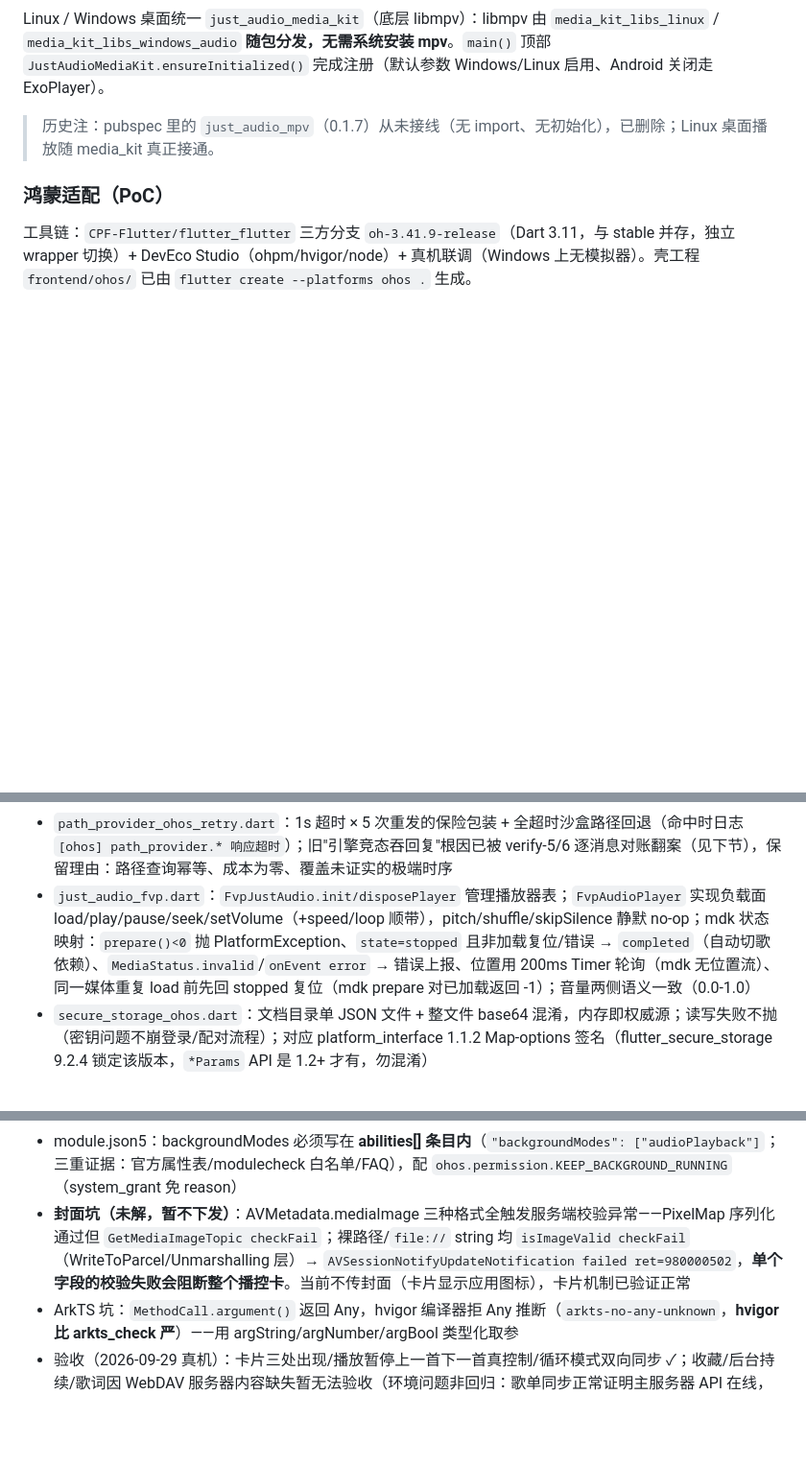
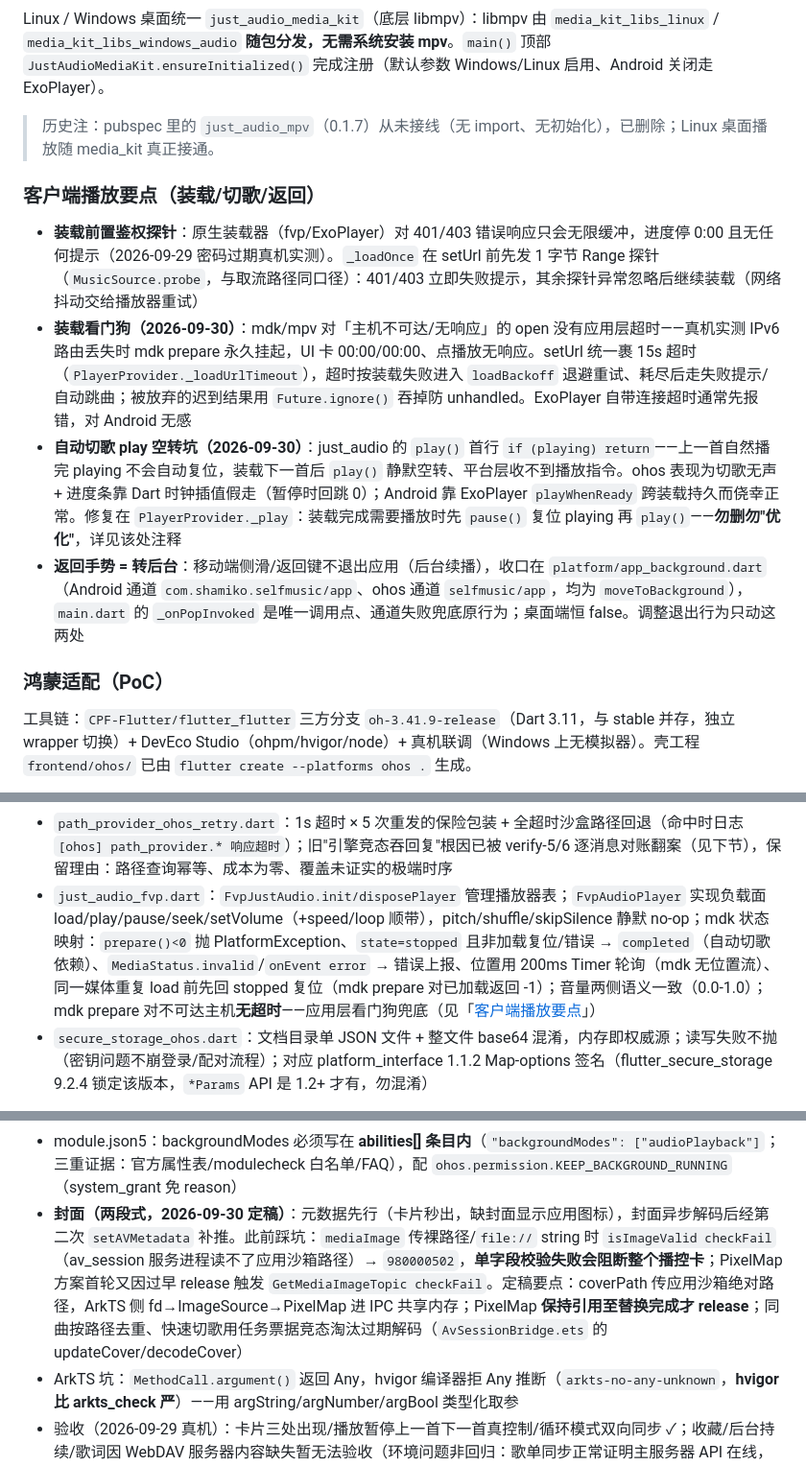
Before and after one commit to mangNSXying/SelfMusic, a Markdown page: DEVELOPER.md, 3 parts joined by grey strips. Shown at 96% size. GitHub-like rendering; blank space fills up the shorter version.

Commit message:
文档：DEVELOPER.md 补客户端播放要点小节
装载探针/看门狗、自动切歌 play 空转坑、返回手势转后台约定四条；
播控卡封面坑改为两段式定稿结论（PixelMap 引用保持至替换完成）；
just_audio_fvp 条目补 mdk prepare 无超时事实与交叉引用。

```diff
--- a/DEVELOPER.md
+++ b/DEVELOPER.md
@@ -369,6 +370,13 @@ Linux / Windows 桌面统一 `just_audio_media_kit`（底层 libmpv）：libmpv
 
 > 历史注：pubspec 里的 `just_audio_mpv`（0.1.7）从未接线（无 import、无初始化），已删除；Linux 桌面播放随 media_kit 真正接通。
 
+### 客户端播放要点（装载/切歌/返回）
+
+- **装载前置鉴权探针**：原生装载器（fvp/ExoPlayer）对 401/403 错误响应只会无限缓冲，进度停 0:00 且无任何提示（2026-09-29 密码过期真机实测）。`_loadOnce` 在 setUrl 前先发 1 字节 Range 探针（`MusicSource.probe`，与取流路径同口径）：401/403 立即失败提示，其余探针异常忽略后继续装载（网络抖动交给播放器重试）
+- **装载看门狗（2026-09-30）**：mdk/mpv 对「主机不可达/无响应」的 open 没有应用层超时——真机实测 IPv6 路由丢失时 mdk prepare 永久挂起，UI 卡 00:00/00:00、点播放无响应。setUrl 统一裹 15s 超时（`PlayerProvider._loadUrlTimeout`），超时按装载失败进入 `loadBackoff` 退避重试、耗尽后走失败提示/自动跳曲；被放弃的迟到结果用 `Future.ignore()` 吞掉防 unhandled。ExoPlayer 自带连接超时通常先报错，对 Android 无感
+- **自动切歌 play 空转坑（2026-09-30）**：just_audio 的 `play()` 首行 `if (playing) return`——上一首自然播完 playing 不会自动复位，装载下一首后 `play()` 静默空转、平台层收不到播放指令。ohos 表现为切歌无声 + 进度条靠 Dart 时钟插值假走（暂停时回跳 0）；Android 靠 ExoPlayer `playWhenReady` 跨装载持久而侥幸正常。修复在 `PlayerProvider._play`：装载完成需要播放时先 `pause()` 复位 playing 再 `play()`——**勿删勿"优化"**，详见该处注释
+- **返回手势 = 转后台**：移动端侧滑/返回键不退出应用（后台续播），收口在 `platform/app_background.dart`（Android 通道 `com.shamiko.selfmusic/app`、ohos 通道 `selfmusic/app`，均为 `moveToBackground`），`main.dart` 的 `_onPopInvoked` 是唯一调用点、通道失败兜底原行为；桌面端恒 false。调整退出行为只动这两处
+
 ### 鸿蒙适配（PoC）
 
 工具链：`CPF-Flutter/flutter_flutter` 三方分支 `oh-3.41.9-release`（Dart 3.11，与 stable 并存，独立 wrapper 切换）+ DevEco Studio（ohpm/hvigor/node）+ 真机联调（Windows 上无模拟器）。壳工程 `frontend/ohos/` 已由 `flutter create --platforms ohos .` 生成。
@@ -398,7 +406,7 @@ Linux / Windows 桌面统一 `just_audio_media_kit`（底层 libmpv）：libmpv
 适配层实现（`lib/platform/harmonyos/`，2026-09）：
 - `ohos_bootstrap.dart`：`setupOhos()` 在 `main()` 里 runApp 前调用，四件事全部仅 ohos 生效——sqlite3 overrideForAll（顶层函数，**仅本 isolate 有效**：不随 Isolate.spawn 传入子 isolate，ohos 写层因此退化内联，见 `db_writer.dart` 头注释）、`FlutterSecureStoragePlatform.instance = OhosSecureStorage()`（包级注册只覆盖平台侧，前端类另需绕过，见上表）、`JustAudioPlatform.instance = FvpJustAudio()`、`PathProviderPlatform.instance = OhosRetryingPathProvider(原实现)`（单点收口：启动链全部路径调用均经该 instance）
 - `path_provider_ohos_retry.dart`：1s 超时 × 5 次重发的保险包装 + 全超时沙盒路径回退（命中时日志 `[ohos] path_provider.* 响应超时`）；旧"引擎竞态吞回复"根因已被 verify-5/6 逐消息对账翻案（见下节），保留理由：路径查询幂等、成本为零、覆盖未证实的极端时序
-- `just_audio_fvp.dart`：`FvpJustAudio.init/disposePlayer` 管理播放器表；`FvpAudioPlayer` 实现负载面 load/play/pause/seek/setVolume（+speed/loop 顺带），pitch/shuffle/skipSilence 静默 no-op；mdk 状态映射：`prepare()<0` 抛 PlatformException、`state=stopped` 且非加载复位/错误 → `completed`（自动切歌依赖）、`MediaStatus.invalid`/`onEvent error` → 错误上报、位置用 200ms Timer 轮询（mdk 无位置流）、同一媒体重复 load 前先回 stopped 复位（mdk prepare 对已加载返回 -1）；音量两侧语义一致（0.0-1.0）
+- `just_audio_fvp.dart`：`FvpJustAudio.init/disposePlayer` 管理播放器表；`FvpAudioPlayer` 实现负载面 load/play/pause/seek/setVolume（+speed/loop 顺带），pitch/shuffle/skipSilence 静默 no-op；mdk 状态映射：`prepare()<0` 抛 PlatformException、`state=stopped` 且非加载复位/错误 → `completed`（自动切歌依赖）、`MediaStatus.invalid`/`onEvent error` → 错误上报、位置用 200ms Timer 轮询（mdk 无位置流）、同一媒体重复 load 前先回 stopped 复位（mdk prepare 对已加载返回 -1）；音量两侧语义一致（0.0-1.0）；mdk prepare 对不可达主机**无超时**——应用层看门狗兜底（见「[客户端播放要点](#客户端播放要点装载切歌返回)」）
 - `secure_storage_ohos.dart`：文档目录单 JSON 文件 + 整文件 base64 混淆，内存即权威源；读写失败不抛（密钥问题不崩登录/配对流程）；对应 platform_interface 1.1.2 Map-options 签名（flutter_secure_storage 9.2.4 锁定该版本，`*Params` API 是 1.2+ 才有，勿混淆）
 
 启动白屏根因（2026-09 真机取证定稿）：两颗应用/生态层地雷，引擎无辜。
@@ -442,7 +450,7 @@ Linux / Windows 桌面统一 `just_audio_media_kit`（底层 libmpv）：libmpv
 - int 映射（ArkTS 侧 switch 显式映射防非法值）：播放态 playing?2:3（`PlaybackState.PLAY=2/PAUSE=3`）；LoopMode sequence→0（LOOP_MODE_SEQUENCE）/loopOne→1（**SINGLE**）/loopList→2（**LIST 非 ALL**）/weighted→3（SHUFFLE）
 - 歌词：AVMetadata.lyric 只收内嵌 LRC 文本，服务端 40960 字节上限，Dart 侧按 UTF-8 40000 截断后下发
 - module.json5：backgroundModes 必须写在 **abilities[] 条目内**（`"backgroundModes": ["audioPlayback"]`；三重证据：官方属性表/modulecheck 白名单/FAQ），配 `ohos.permission.KEEP_BACKGROUND_RUNNING`（system_grant 免 reason）
-- **封面坑（未解，暂不下发）**：AVMetadata.mediaImage 三种格式全触发服务端校验异常——PixelMap 序列化通过但 `GetMediaImageTopic checkFail`；裸路径/`file://` string 均 `isImageValid checkFail`（WriteToParcel/Unmarshalling 层）→ `AVSessionNotifyUpdateNotification failed ret=980000502`，**单个字段的校验失败会阻断整个播控卡**。当前不传封面（卡片显示应用图标），卡片机制已验证正常
+- **封面（两段式，2026-09-30 定稿）**：元数据先行（卡片秒出，缺封面显示应用图标），封面异步解码后经第二次 `setAVMetadata` 补推。此前踩坑：`mediaImage` 传裸路径/`file://` string 时 `isImageValid checkFail`（av_session 服务进程读不了应用沙箱路径）→ `980000502`，**单字段校验失败会阻断整个播控卡**；PixelMap 方案首轮又因过早 release 触发 `GetMediaImageTopic checkFail`。定稿要点：coverPath 传应用沙箱绝对路径，ArkTS 侧 fd→ImageSource→PixelMap 进 IPC 共享内存；PixelMap **保持引用至替换完成才 release**；同曲按路径去重、快速切歌用任务票据竞态淘汰过期解码（`AvSessionBridge.ets` 的 updateCover/decodeCover）
 - ArkTS 坑：`MethodCall.argument()` 返回 Any，hvigor 编译器拒 Any 推断（`arkts-no-any-unknown`，**hvigor 比 arkts_check 严**）——用 argString/argNumber/argBool 类型化取参
 - 验收（2026-09-29 真机）：卡片三处出现/播放暂停上一首下一首真控制/循环模式双向同步 ✓；收藏/后台持续/歌词因 WebDAV 服务器内容缺失暂无法验收（环境问题非回归：歌单同步正常证明主服务器 API 在线，WebDAV 扫描 0 首+流缓冲无声）；启动链零回归（桥就绪与看门狗同毫秒，Dart ready 1.65s）
 
```
Also changed, not shown: other parts of DEVELOPER.md (+1 -0 lines).
